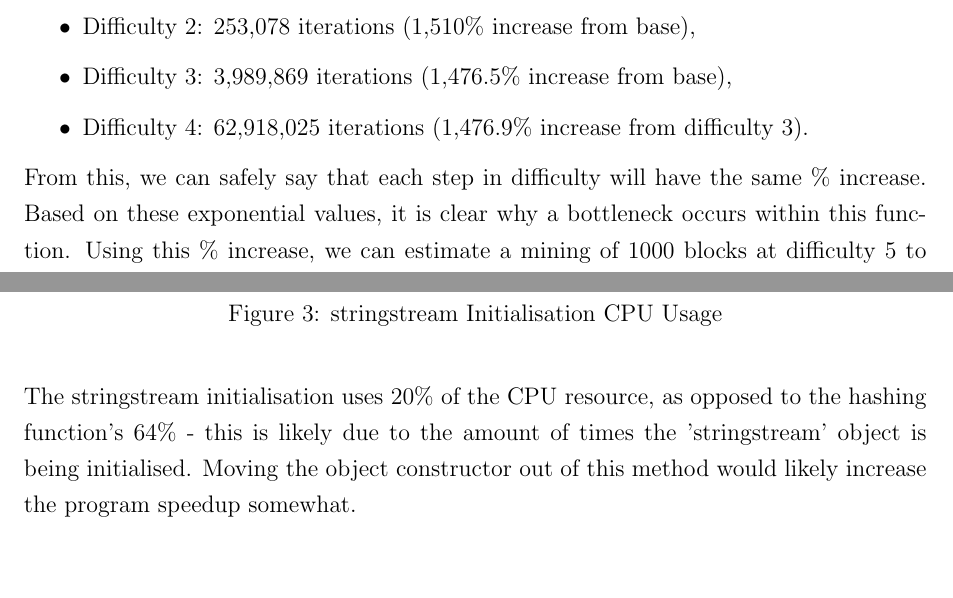
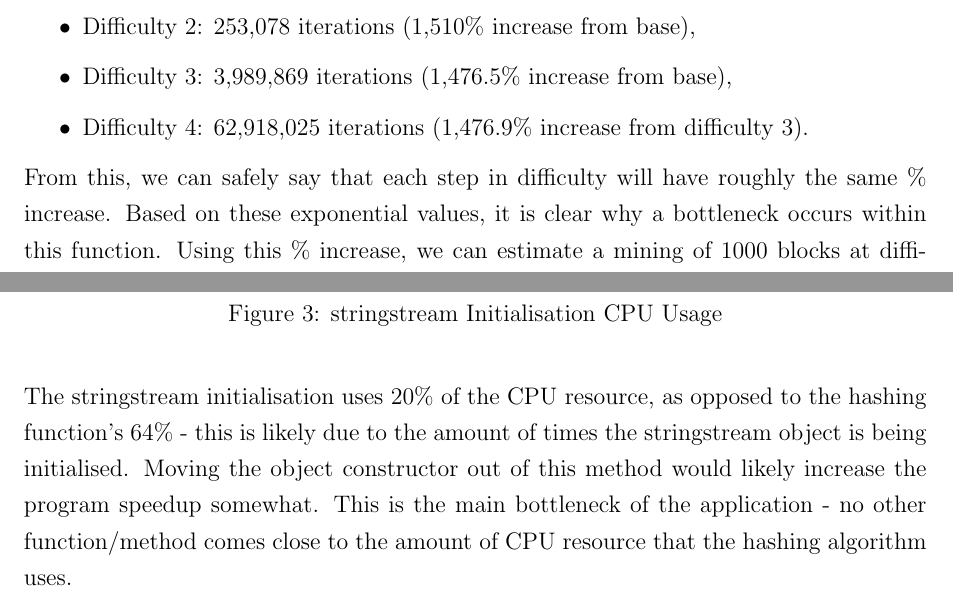
Before and after one commit to BarrySoap/Concurrent-Parallel-Systems, a LaTeX paper (Report/CPSReport.tex): two parts of page 3 of 4, joined at a grey line, cut so that both start at the same text, the shorter picture padded with empty space. Compiled offline with pdfLaTeX.

Commit message:
Up to date.

```diff
--- a/Report/CPSReport.tex
+++ b/Report/CPSReport.tex
@@ -62,7 +62,7 @@ As it is called within the main while loop of calculate\_hash, this line seems t
 \item Difficulty 3: 3,989,869 iterations (1,476.5\% increase from base),
 \item Difficulty 4: 62,918,025 iterations (1,476.9\% increase from difficulty 3).
 \end{itemize}
-From this, we can safely say that each step in difficulty will have the same \% increase. Based on these exponential values, it is clear why a bottleneck occurs within this function. Using this \% increase, we can estimate a mining of 1000 blocks at difficulty 5 to have around 991,902,664 iterations. At difficulty 6, 15,637,345,497 iterations. Assuming this function can be ran multiple times concurrently, that theoretically should decrease execution time by a substantial amount - however, creating threads specifically for this function may be costly itself. Another line worth considering is the initialisation of the stringstream which is passed as a parameter to the hashing algorithm. As seen below, \\
+From this, we can safely say that each step in difficulty will have roughly the same \% increase. Based on these exponential values, it is clear why a bottleneck occurs within this function. Using this \% increase, we can estimate a mining of 1000 blocks at difficulty 5 to have around 991,902,664 iterations. At difficulty 6, 15,637,345,497 iterations. Assuming this function can be ran multiple times concurrently, that theoretically should decrease execution time by a substantial amount - however, creating threads specifically for this function may be costly itself. Another line worth considering is the initialisation of the stringstream which is passed as a parameter to the hashing algorithm. As seen below, \\
 
 \begin{figure}[H]
 	\centering
@@ -70,7 +70,7 @@ From this, we can safely say that each step in difficulty will have the same \%
 		\caption{stringstream Initialisation CPU Usage}
 \end{figure}
 
-The stringstream initialisation uses 20\% of the CPU resource, as opposed to the hashing function's 64\% - this is likely due to the amount of times the 'stringstream' object is being initialised. Moving the object constructor out of this method would likely increase the program speedup somewhat. \\
+The stringstream initialisation uses 20\% of the CPU resource, as opposed to the hashing function's 64\% - this is likely due to the amount of times the stringstream object is being initialised. Moving the object constructor out of this method would likely increase the program speedup somewhat. This is the main bottleneck of the application - no other function/method comes close to the amount of CPU resource that the hashing algorithm uses.
 
 \section{Methodology}
 
```
Also changed, not shown: Report/CPSReport.pdf, 1 other file.
